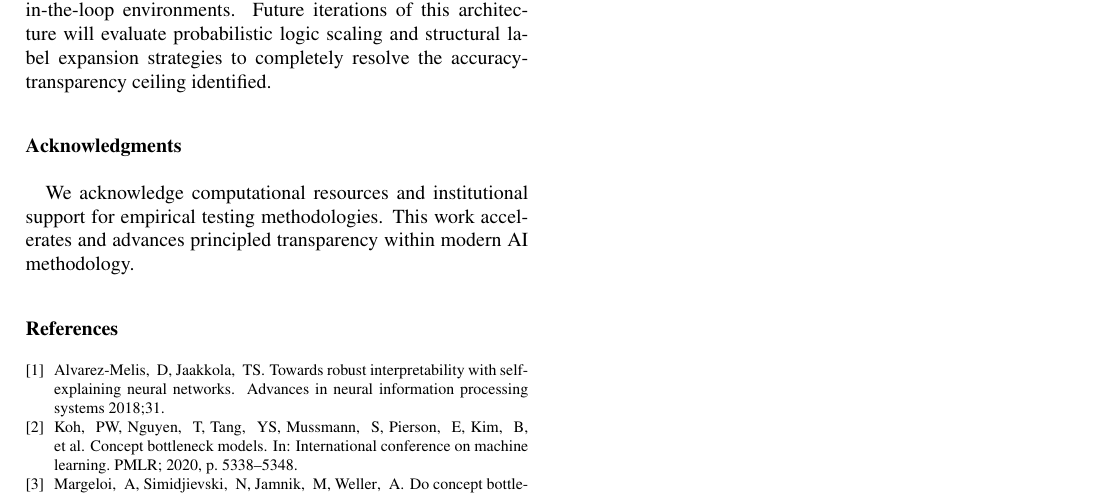
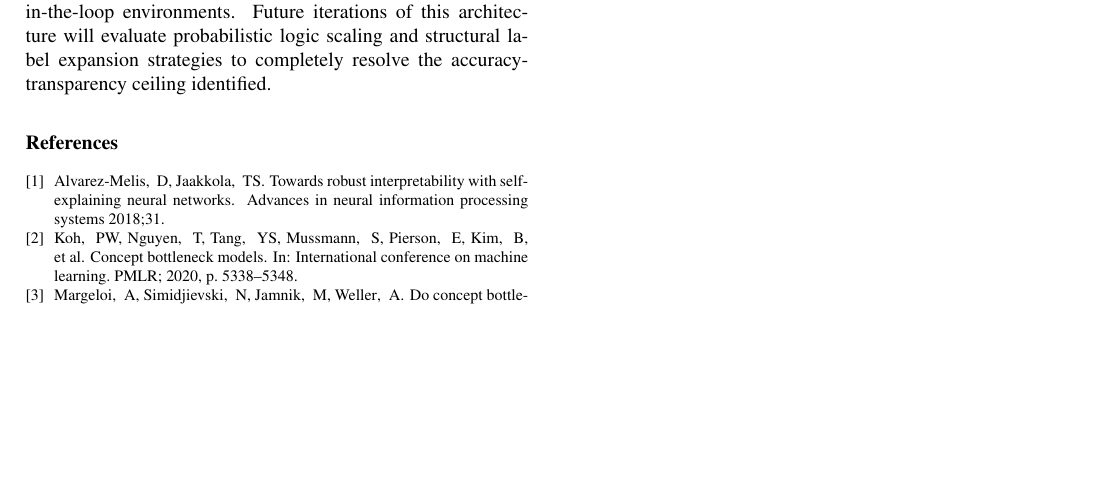
Before and after one commit to paulohbl/CBMLoss, a LaTeX paper (artigo/cag-template.tex): part of page 6 of 6, cut so that both start at the same text, the shorter picture padded with empty space. Compiled offline with pdfLaTeX.

```diff
--- a/artigo/cag-template.tex
+++ b/artigo/cag-template.tex
@@ -269,9 +269,6 @@
 
 Our comprehensive empirical validations executed over the demanding CUB-200 domain illustrate that while imposing strict conceptual honesty intrinsically damages maximum feasible model task accuracy, it establishes a provably more robust bottleneck capable of mitigating artificial intervention collapses. The optimal configurations documented within (e.g., $\lambda=0.5$) present a substantial step forward for constructing scalable Explainable AI models suitable for high-stakes human-in-the-loop environments. Future iterations of this architecture will evaluate probabilistic logic scaling and structural label expansion strategies to completely resolve the accuracy-transparency ceiling identified.
 
-\section*{Acknowledgments}
-We acknowledge computational resources and institutional support for empirical testing methodologies. This work accelerates and advances principled transparency within modern AI methodology.
-
 %\section*{References}
 
 \bibliographystyle{cag-num-names}
```
Also changed, not shown: artigo/cag-template.pdf, 3 other files.
